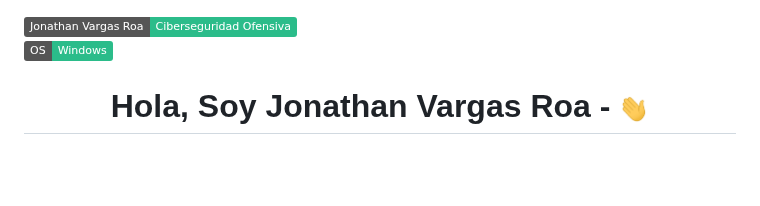
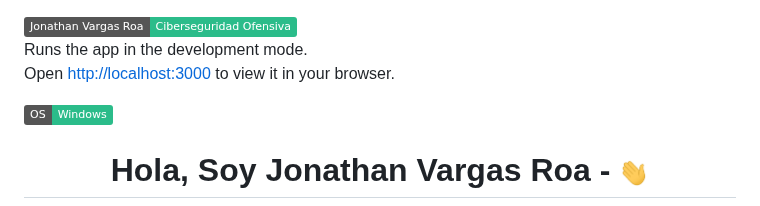
Before and after one commit to JonathanVargasRoa/JonathanVargasRoa.github.io, a Markdown page: README.md, the part around the change. GitHub-like rendering; badges without logos; blank space fills up the shorter version.

Commit message:
Update README with development mode instructions
Added instructions for running the app in development mode.

```diff
--- a/README.md
+++ b/README.md
@@ -3,6 +3,9 @@
 <div>
 <a href="" target="_blank"> <img src="https://img.shields.io/badge/Jonathan_Vargas_Roa-Ciberseguridad_Ofensiva-blue? style=flat&logo=linux&logoColor=white&color=2bbc8a"/> </a>
 </div>
+
+Runs the app in the development mode.\
+Open [http://localhost:3000](http://localhost:3000) to view it in your browser.
 
 <a href="" target="_blank"> <img src="https://img.shields.io/badge/OS-Windows-informational?style=flat&logo=windows&logoColor=white&color=2bbc8a"/> </a>
 
```
